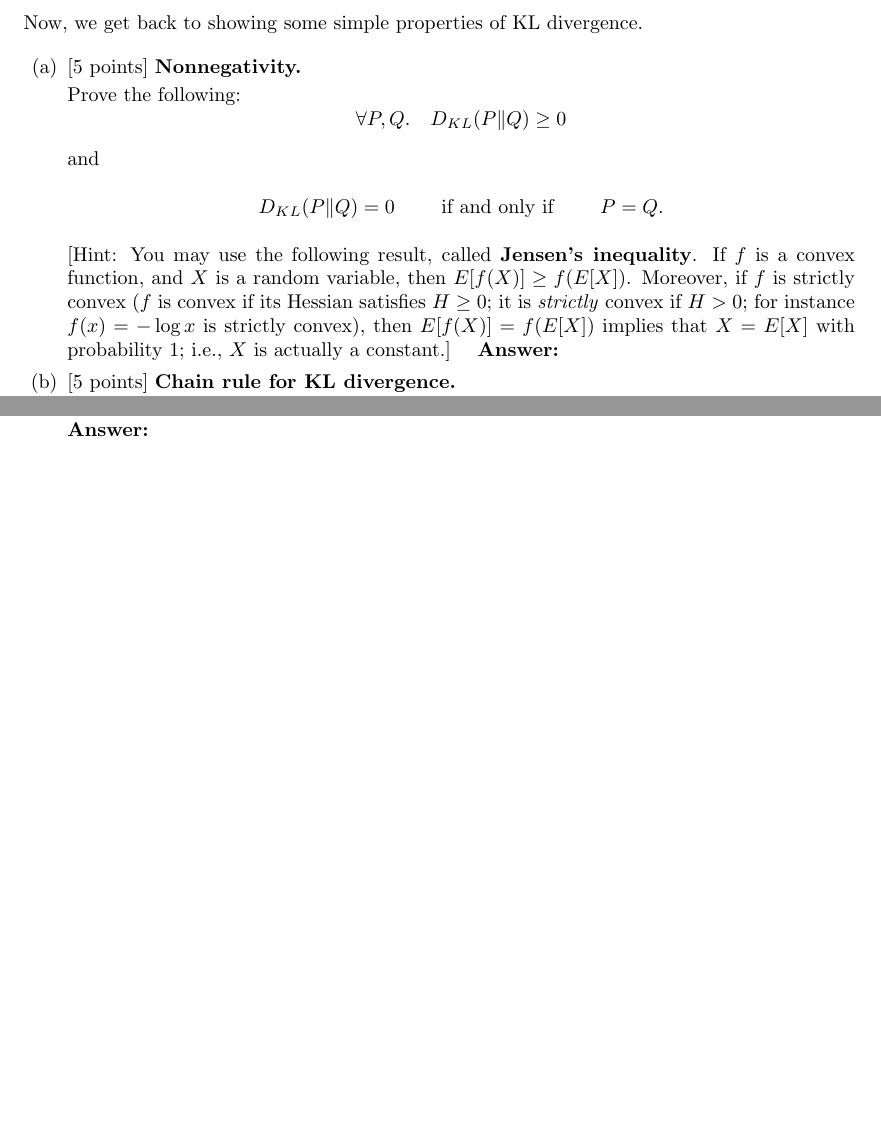
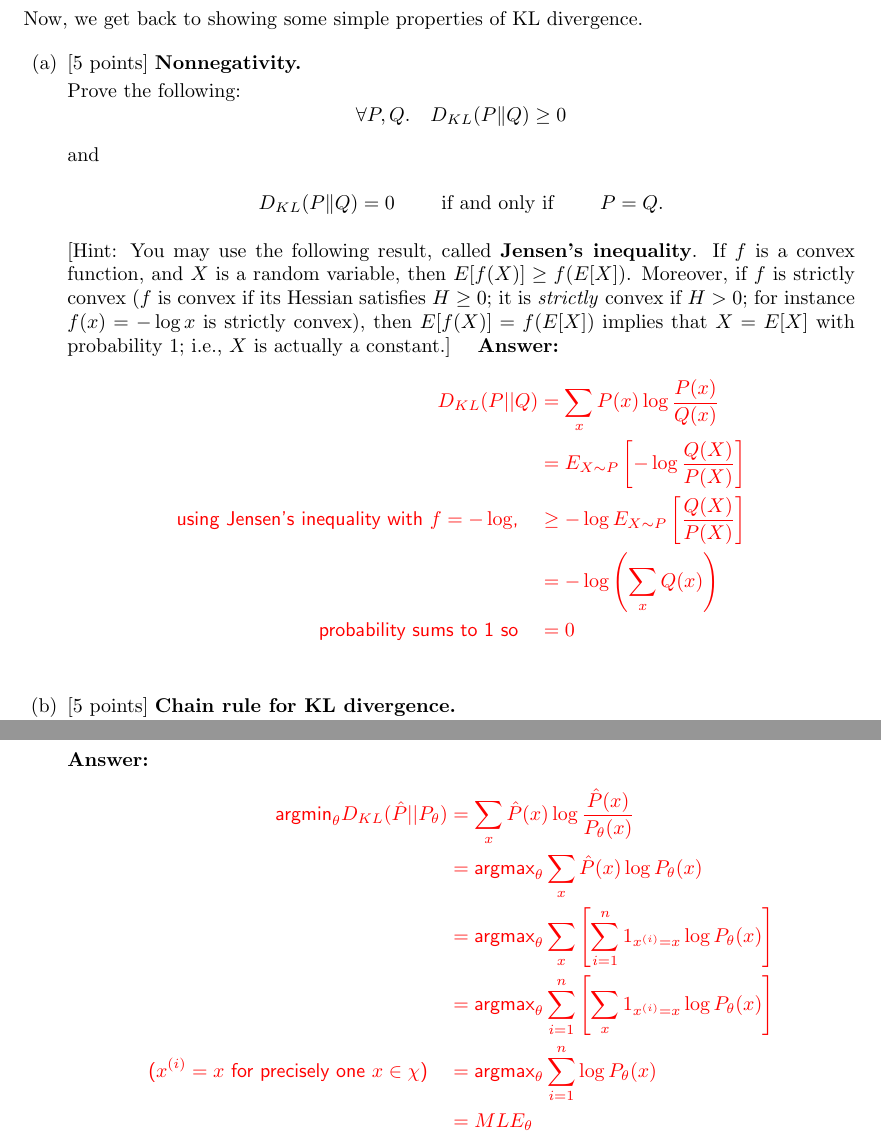
Before and after one commit to BenjiDayan/cs229, a LaTeX document (ps3/tex/ps3.tex, which reads ps3/tex/kl_divergence/01-nonnegative_sol.tex, ps3/tex/kl_divergence/03-max_likelihood_sol.tex): two parts of pages 6 and 7 of 24 before the commit and two parts of pages 9 and 11 of 28 after it, joined at a grey line, cut so that both start at the same text, the shorter picture padded with empty space. Compiled offline with pdfLaTeX.

Commit message:
finish cartpole and final KL divergence question. All done!

```diff
--- a/ps3/tex/kl_divergence/01-nonnegative_sol.tex
+++ b/ps3/tex/kl_divergence/01-nonnegative_sol.tex
@@ -1,2 +1,14 @@
+%\input{../macros.tex}
+%\begin{document}
 \begin{answer}
+\begin{align*}
+D_{KL}(P || Q)
+&= \sum_{x} P(x) \log \frac{P(x)}{Q(x)}\\
+&= E_{X \sim P} \left [ -\log \frac{Q(X)}{P(X)} \right ] \\
+\text{using Jensen's inequality with $f = -\log$,} \quad
+&\geq - \log E_{X \sim P} \left [ \frac{Q(X)}{P(X)} \right ]\\
+&= - \log \left( \sum_x Q(x) \right)\\
+\text{probability sums to 1 so} \quad &= 0
+\end{align*}
 \end{answer}
+%\end{document}
--- a/ps3/tex/kl_divergence/03-max_likelihood_sol.tex
+++ b/ps3/tex/kl_divergence/03-max_likelihood_sol.tex
@@ -1,2 +1,15 @@
+%\input{../macros.tex}
+%\begin{document}
 \begin{answer}
+\begin{align*}
+\text{argmin}_\theta D_{KL} (\hat{P} || P_\theta)
+&= \sum_x \hat{P}(x) \log \frac{\hat{P}(x)}{P_\theta(x)}\\
+&= \text{argmax}_\theta \sum_x \hat{P}(x) \log P_\theta(x)\\
+&= \text{argmax}_\theta \sum_x \left[ \sum_{i=1}^n 1_{x^{(i)} = x} \log P_\theta(x) \right]\\
+&= \text{argmax}_\theta \sum_{i=1}^n \left[ \sum_x 1_{x^{(i)} = x} \log P_\theta(x) \right]\\
+\text{($x^{(i)} = x$ for precisely one $x \in \chi$)} \quad
+&= \text{argmax}_\theta \sum_{i=1}^n  \log P_\theta(x)\\
+&= MLE_\theta
+\end{align*}
 \end{answer}
+%\end{document}
```
Also changed, not shown: ps3/tex/cartpole/00-main-sol.tex (+23 -0 lines), ps3/tex/kl_divergence/02-chain_rule_sol.tex (+10 -0 lines), ps3/src/cartpole/control.pdf, ps3/src/cartpole/control_seed0.pdf (added), ps3/src/cartpole/control_seed1.pdf (added), ps3/src/cartpole/control_seed2.pdf (added), ps3/src/cartpole/control_seed3.pdf (added), ps3/tex/ps3-sol.pdf, ps3/tex/ps3.pdf, 4 other files.
